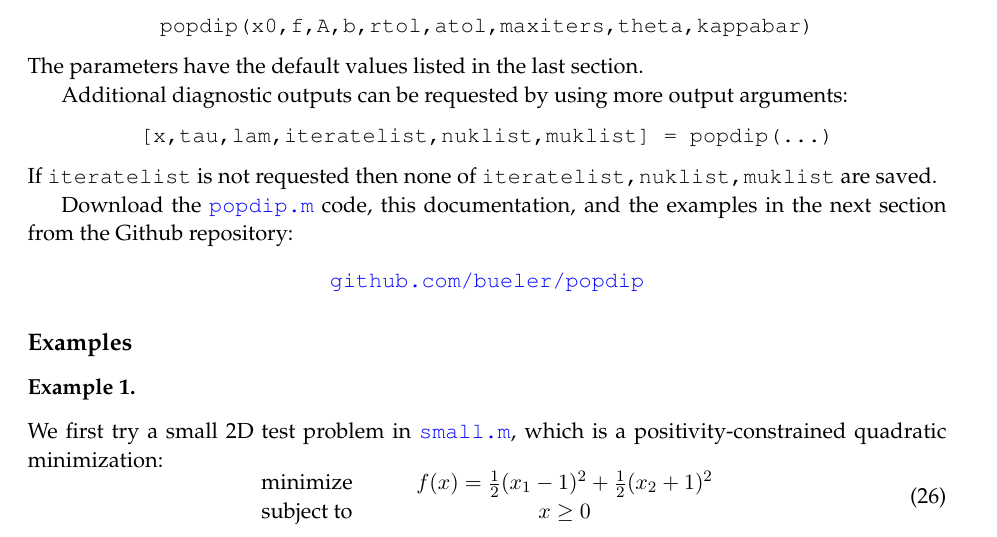
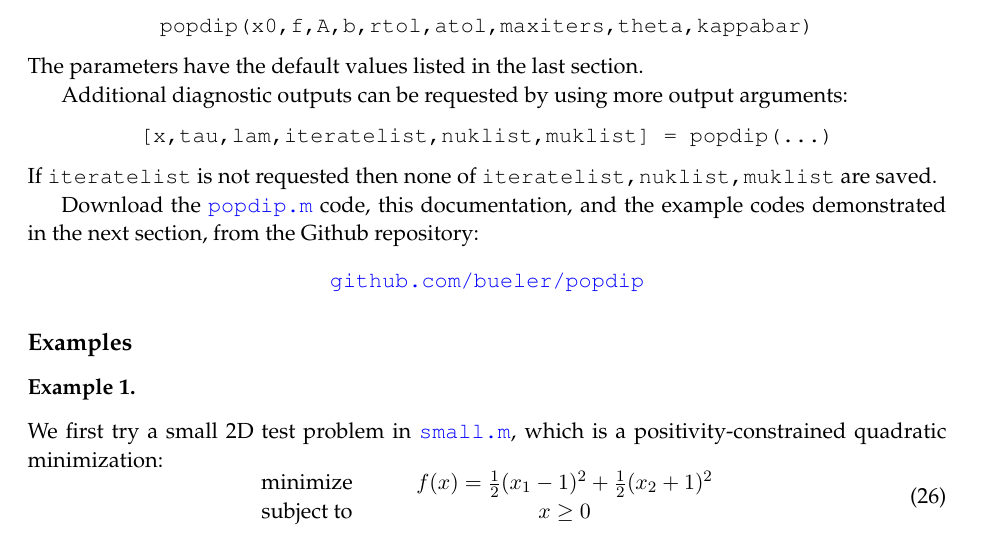
Before and after one commit to bueler/popdip, a LaTeX paper (doc/doc.tex): part of page 8 of 12, cut so that both start at the same text. Compiled offline with pdfLaTeX.

Commit message:
tidy up docs

```diff
--- a/doc/doc.tex
+++ b/doc/doc.tex
@@ -353,7 +353,7 @@ Additional diagnostic outputs can be requested by using more output arguments:
 \medskip
 \noindent If \texttt{iteratelist} is not requested then none of \texttt{iteratelist,nuklist,muklist} are saved.
 
-Download the \href{https://github.com/bueler/popdip/blob/main/matlab/popdip.m}{\texttt{popdip.m}} code, this documentation, and the examples in the next section from the Github repository:
+Download the \href{https://github.com/bueler/popdip/blob/main/matlab/popdip.m}{\texttt{popdip.m}} code, this documentation, and the example codes demonstrated in the next section, from the Github repository:
 \begin{center}
     \href{https://github.com/bueler/popdip}{\texttt{github.com/bueler/popdip}}
 \end{center}
```
Also changed, not shown: README.md.
